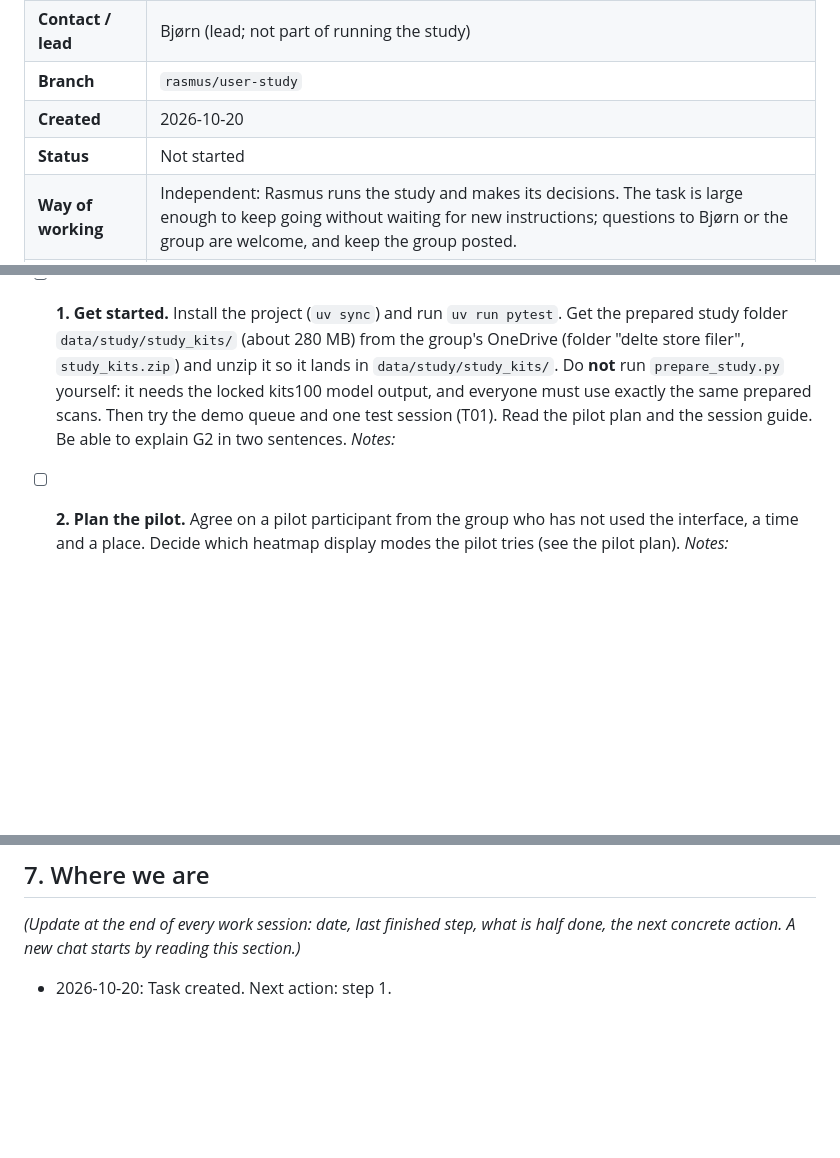
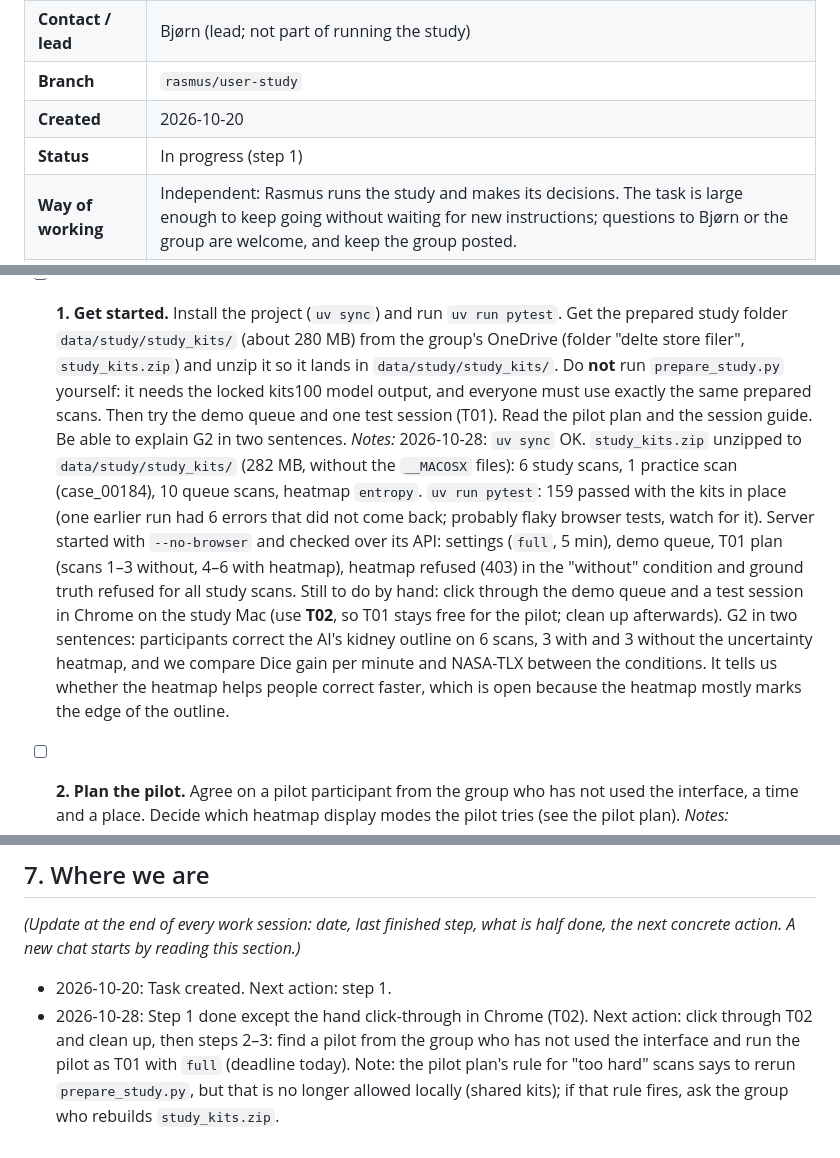
Before and after one commit to Ottohesten/02830-medical-segmentation, a Markdown page: docs/tasks/g2_user_study.md, 3 parts joined by grey strips. Drawn GitHub-style; blank space fills up the shorter version.

Commit message:
G2 user study: step 1 setup with shared study kits
Co-Authored-By: Claude Opus 5.5 <noreply@anthropic.com>

```diff
--- a/docs/tasks/g2_user_study.md
+++ b/docs/tasks/g2_user_study.md
@@ -6,7 +6,7 @@
 | **Contact / lead** | Bjørn (lead; not part of running the study) |
 | **Branch** | `rasmus/user-study` |
 | **Created** | 2026-10-20 |
-| **Status** | Not started |
+| **Status** | In progress (step 1) |
 | **Way of working** | Independent: Rasmus runs the study and makes its decisions. The task is large enough to keep going without waiting for new instructions; questions to Bjørn or the group are welcome, and keep the group posted. |
 | **Deadlines** | Pilot run by **2026-10-28** · analysis plan locked before the first participant · study in weeks 9–10 (**2026-11-02 – 11-13**) · analysis done by **2026-11-18** (before the final presentation 2026-11-25) |
 
@@ -61,7 +61,16 @@ Tick each box when done and write the date and a short note under it.
   Do **not** run `prepare_study.py` yourself: it needs the locked kits100 model output, and everyone must use exactly
   the same prepared scans. Then try the demo queue and one test session (T01).
   Read the pilot plan and the session guide. Be able to explain G2 in two sentences.
-  *Notes:*
+  *Notes:* 2026-10-28: `uv sync` OK. `study_kits.zip` unzipped to `data/study/study_kits/` (282 MB, without the
+  `__MACOSX` files): 6 study scans, 1 practice scan (case_00184), 10 queue scans, heatmap `entropy`. `uv run pytest`:
+  159 passed with the kits in place (one earlier run had 6 errors that did not come back; probably flaky browser
+  tests, watch for it). Server started with `--no-browser` and checked over its API: settings (`full`, 5 min), demo
+  queue, T01 plan (scans 1–3 without, 4–6 with heatmap), heatmap refused (403) in the "without" condition and
+  ground truth refused for all study scans. Still to do by hand: click through the demo queue and a test session in
+  Chrome on the study Mac (use **T02**, so T01 stays free for the pilot; clean up afterwards).
+  G2 in two sentences: participants correct the AI's kidney outline on 6 scans, 3 with and 3 without the
+  uncertainty heatmap, and we compare Dice gain per minute and NASA-TLX between the conditions. It tells us whether
+  the heatmap helps people correct faster, which is open because the heatmap mostly marks the edge of the outline.
 
 - [ ] **2. Plan the pilot.** Agree on a pilot participant from the group who has not used the interface, a time and a
   place. Decide which heatmap display modes the pilot tries (see the pilot plan).
@@ -114,3 +123,7 @@ Tick each box when done and write the date and a short note under it.
 A new chat starts by reading this section.)*
 
 - 2026-10-20: Task created. Next action: step 1.
+- 2026-10-28: Step 1 done except the hand click-through in Chrome (T02). Next action: click through T02 and clean
+  up, then steps 2–3: find a pilot from the group who has not used the interface and run the pilot as T01 with
+  `full` (deadline today). Note: the pilot plan's rule for "too hard" scans says to rerun `prepare_study.py`, but
+  that is no longer allowed locally (shared kits); if that rule fires, ask the group who rebuilds `study_kits.zip`.
```
